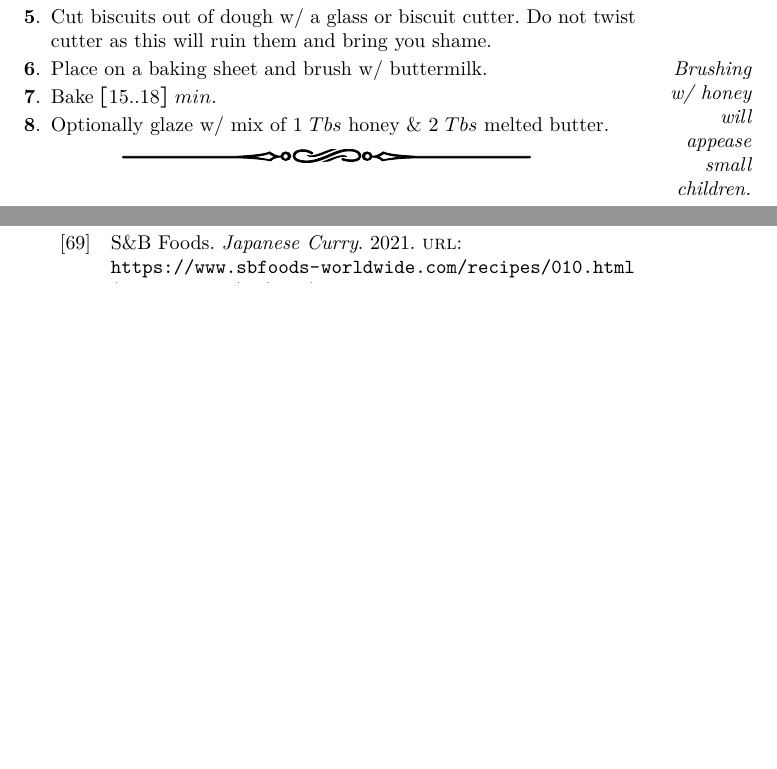
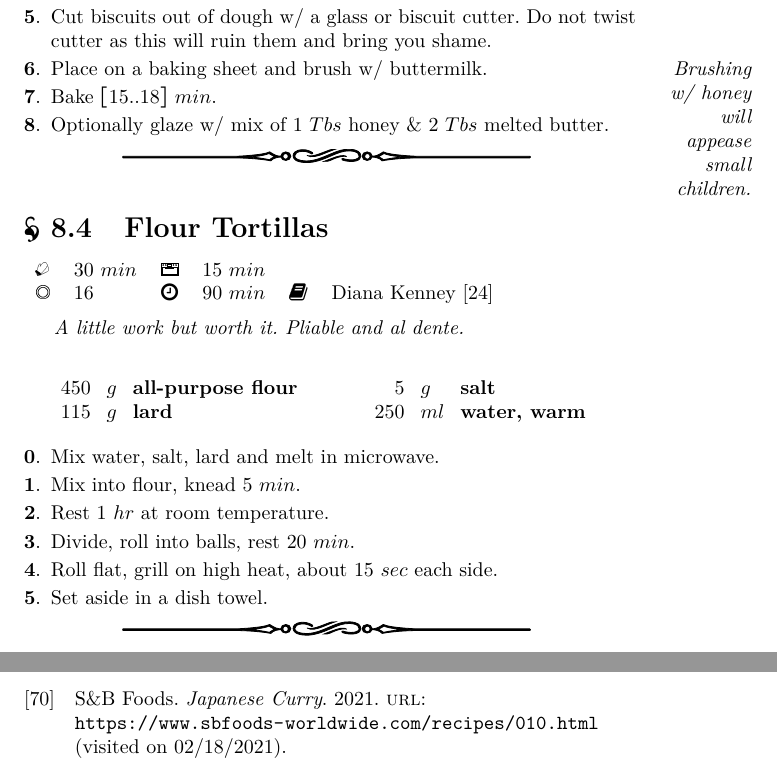
Before and after one commit to teresi/cookbook, a LaTeX thesis (cookbook.tex, which reads src/bread/flour_tortillas.tex): two parts of pages 72 and 123 of 128 before the commit and two parts of pages 72 and 124 of 128 after it, joined at a grey line, cut so that both start at the same text, the shorter picture padded with empty space. Compiled offline with pdfLaTeX.

Commit message:
add flour tortilla

```diff
--- /dev/null
+++ b/src/bread/flour_tortillas.tex
@@ -0,0 +1,41 @@
+\section[Tortillas]{Flour Tortillas}
+
+
+\begin{recipestats}[
+	servings=16,
+	preptime=30~\minute,
+	bakingtime=15~\minute,
+	inactivetime=90~\minute,
+	original=\citeauthor{essentialMexicoKennedy}~\cite{essentialMexicoKennedy},
+]
+\end{recipestats}
+
+\begin{recipeabstract}
+	A little work but worth it.
+	Pliable and al dente.
+\end{recipeabstract}
+
+
+\begin{ingredientcolumns}
+	\begin{ingredientblock}
+		\ingredient[450][g]{all-purpose flour}\\
+		\ingredient[115][g]{lard}
+	\end{ingredientblock}
+	\begin{ingredientblock}
+		\ingredient[5][g]{salt}\\
+		\ingredient[250][ml]{water, warm}
+	\end{ingredientblock}
+\end{ingredientcolumns}
+
+
+\begin{preparation}
+\item Mix water, salt, lard and melt in microwave.
+\item Mix into flour, knead 5 $\minute$.
+\item Rest 1 $\hour$ at room temperature.
+\item Divide, roll into balls, rest 20 $\minute$.
+\item Roll flat, grill on high heat, about 15 $\second$ each side.
+\item Set aside in a dish towel.
+\end{preparation}
+
+
+\recipeend%
```
Also changed, not shown: bib.bib (+8 -0 lines), cookbook.tex (+1 -0 lines), src/pickles/quick_pickles.tex (+1 -1 lines).
